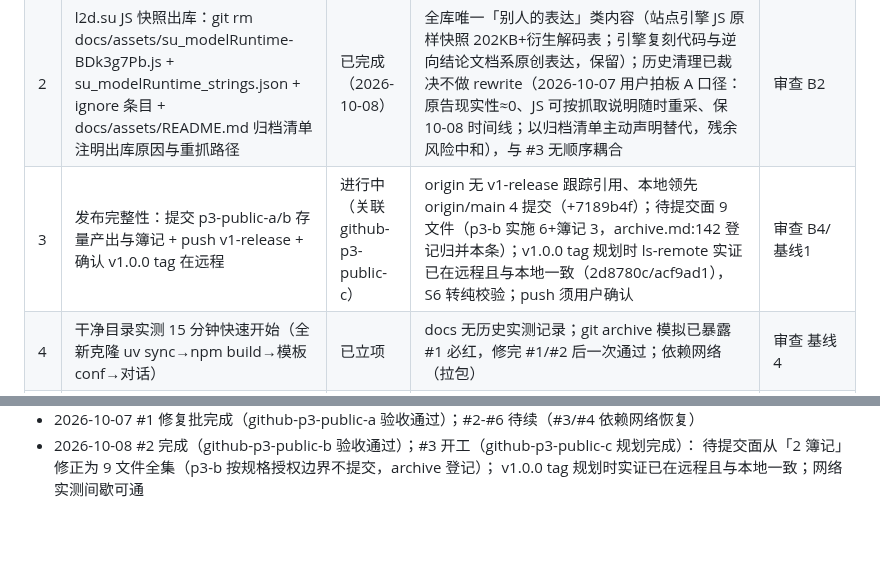
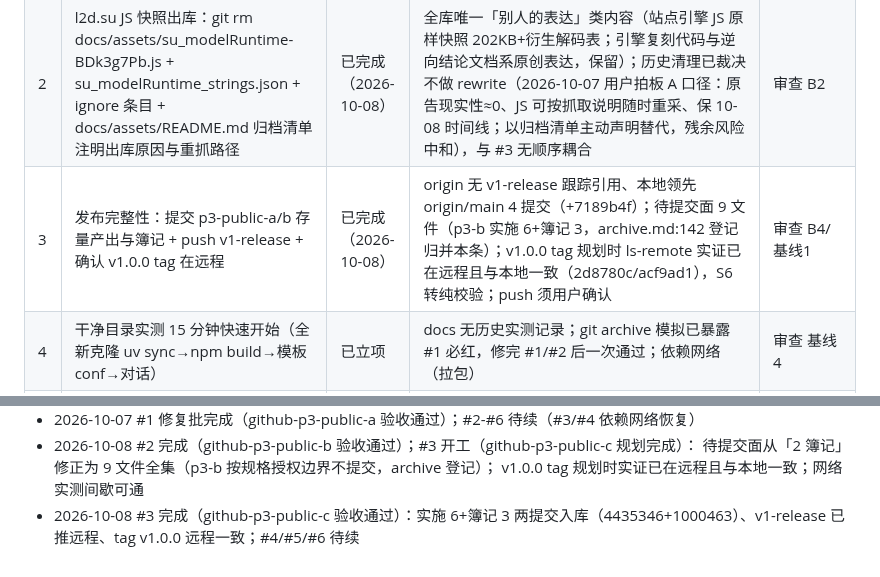
Before and after one commit to yancheng1018/Local-LLM-Voice-Avatar, a Markdown page: docs/context/roadmap.md, 2 parts joined by grey strips. Rendered like a GitHub page; blank space fills up the shorter version.

```diff
--- a/docs/context/roadmap.md
+++ b/docs/context/roadmap.md
@@ -17,7 +17,7 @@
 |---|------|------|-------------|------|
 | 1 | 公开克隆修复批：test_live2d_model_data 加公开克隆 skip + model_dict.json 精简为 mao_pro + 调试残留清理（vad/silero.py:205 print、l2d.ts:718 / fit_live2d_scale.py:5 注释私有模型名） | 已完成（2026-10-07） | 克隆模拟实测 in_use=['mao_pro']，known 断言缺 5 私有模型必红；model_dict 42 条含 41 舰船死条目；skip 参照 test_characters_manifest.py:84 现成模式；修完跑全量 195；2026-10-07 补盘克隆红面另含 test_l2d_touch_data 全文件/test_l2d_circle_dial.test_xinnong_data 无守卫直读本机数据，并入本阶段 S10 一并 skip 化（规划复盘发现，非审查遗漏外的扩项） | 审查 B1/B3/B6 |
 | 2 | l2d.su JS 快照出库：git rm docs/assets/su_modelRuntime-BDk3g7Pb.js + su_modelRuntime_strings.json + ignore 条目 + docs/assets/README.md 归档清单注明出库原因与重抓路径 | 已完成（2026-10-08） | 全库唯一「别人的表达」类内容（站点引擎 JS 原样快照 202KB+衍生解码表；引擎复刻代码与逆向结论文档系原创表达，保留）；历史清理已裁决不做 rewrite（2026-10-07 用户拍板 A 口径：原告现实性≈0、JS 可按抓取说明随时重采、保 10-08 时间线；以归档清单主动声明替代，残余风险中和），与 #3 无顺序耦合 | 审查 B2 |
-| 3 | 发布完整性：提交 p3-public-a/b 存量产出与簿记 + push v1-release + 确认 v1.0.0 tag 在远程 | 进行中（关联 github-p3-public-c） | origin 无 v1-release 跟踪引用、本地领先 origin/main 4 提交（+7189b4f）；待提交面 9 文件（p3-b 实施 6+簿记 3，archive.md:142 登记归并本条）；v1.0.0 tag 规划时 ls-remote 实证已在远程且与本地一致（2d8780c/acf9ad1），S6 转纯校验；push 须用户确认 | 审查 B4/基线1 |
+| 3 | 发布完整性：提交 p3-public-a/b 存量产出与簿记 + push v1-release + 确认 v1.0.0 tag 在远程 | 已完成（2026-10-08） | origin 无 v1-release 跟踪引用、本地领先 origin/main 4 提交（+7189b4f）；待提交面 9 文件（p3-b 实施 6+簿记 3，archive.md:142 登记归并本条）；v1.0.0 tag 规划时 ls-remote 实证已在远程且与本地一致（2d8780c/acf9ad1），S6 转纯校验；push 须用户确认 | 审查 B4/基线1 |
 | 4 | 干净目录实测 15 分钟快速开始（全新克隆 uv sync→npm build→模板 conf→对话） | 已立项 | docs 无历史实测记录；git archive 模拟已暴露 #1 必红，修完 #1/#2 后一次通过；依赖网络（拉包） | 审查 基线4 |
 | 5 | 切 public + S9 公开态验证（GitHub Settings 切 Public，三项 curl：首页 200 / releases 200 / releases/tag/v1.0.0 页含 v1.0.0） | 已立项 | 账号操作无法自动化（人工项）；切公开后即跑 | 遗留 [github-p2-release] S9 升格 |
 | 6 | README 增补「相对上游的改动总览」10 项浓缩表 | 已立项 | 现 README 无该节（仅核心特性 6 条+Roadmap 3 条）；素材在 docs/context 各册浓缩即可。触摸引擎三层方案（2026-10-07 用户拍板）：表内占 2 行（触摸规则引擎/手势+参数驱动）+ 核心特性现有 bullet 补半句适配口径（Azur Lane 类 touch.json 模型解锁全部特性、mao_pro 走启发式兜底）+ 不独立成节，主角位留给 #9 演示 GIF | 审查 基线3 |
@@ -54,3 +54,4 @@
 - 2026-10-08 #2 完成（github-p3-public-b 验收通过）；#3 开工（github-p3-public-c 规划完成）：
   待提交面从「2 簿记」修正为 9 文件全集（p3-b 按规格授权边界不提交，archive 登记）；
   v1.0.0 tag 规划时实证已在远程且与本地一致；网络实测间歇可通
+- 2026-10-08 #3 完成（github-p3-public-c 验收通过）：实施 6+簿记 3 两提交入库（4435346+1000463）、v1-release 已推远程、tag v1.0.0 远程一致；#4/#5/#6 待续
```
Also changed, not shown: docs/context/current-work.md (+3 -1 lines), docs/context/repo-maintenance.md (+1 -0 lines).
